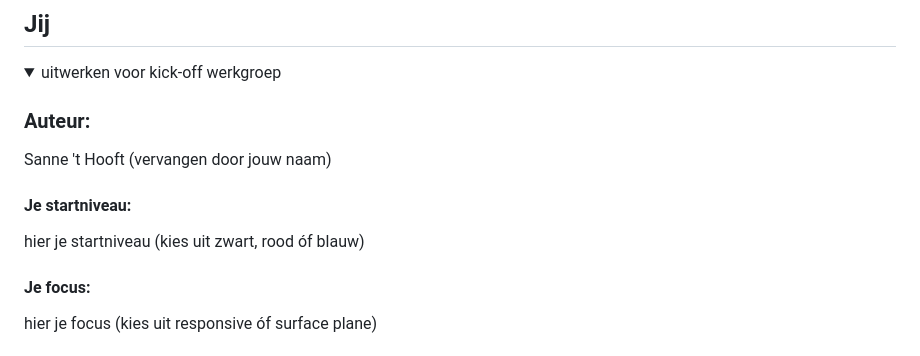
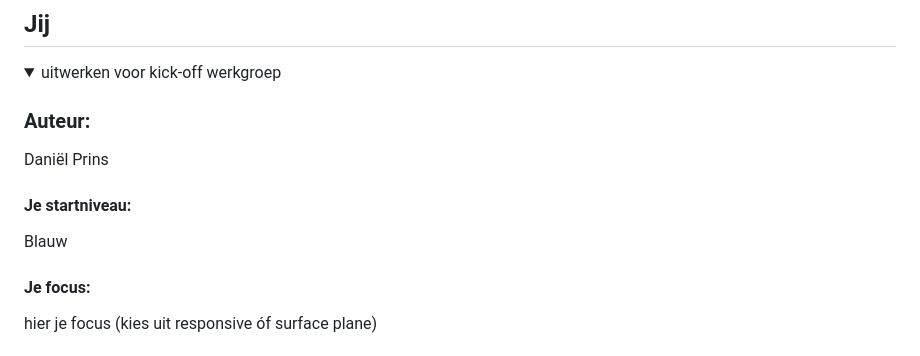
Before and after one commit to Danielprins1/Frontend-development-DanielPrins, a Markdown page: README.md, the part around the change. Rendered like a GitHub page.

```diff
--- a/README.md
+++ b/README.md
@@ -16,10 +16,10 @@ Nb. Door *open* toe te voegen aan een *details* element kun je deze standaard op
   <summary>uitwerken voor kick-off werkgroep</summary>
 
   ### Auteur:
-  Sanne 't Hooft (vervangen door jouw naam)
+ Daniël Prins
 
   #### Je startniveau:
-  hier je startniveau (kies uit zwart, rood óf blauw)
+  Blauw
 
   #### Je focus:
   hier je focus (kies uit responsive óf surface plane)
```
